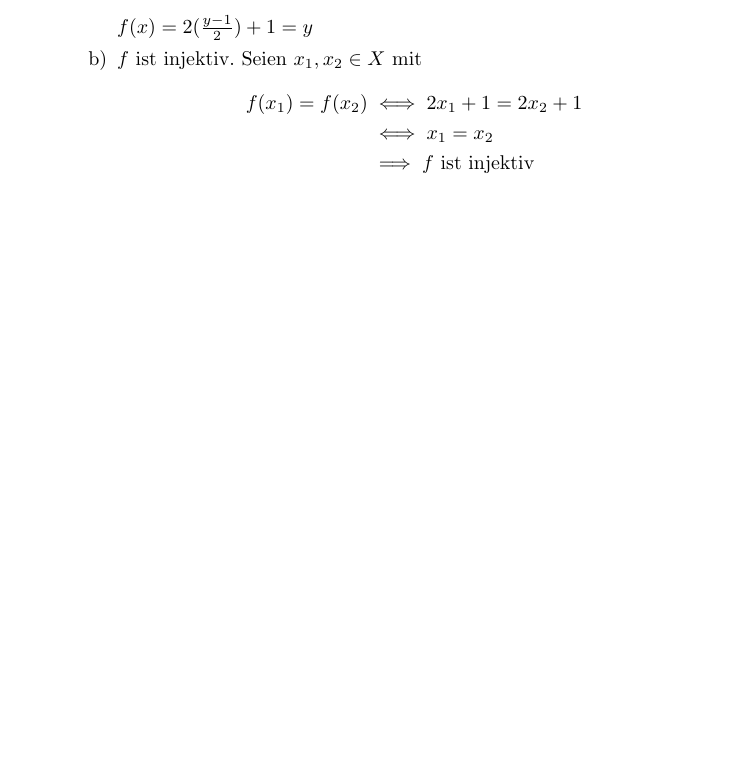
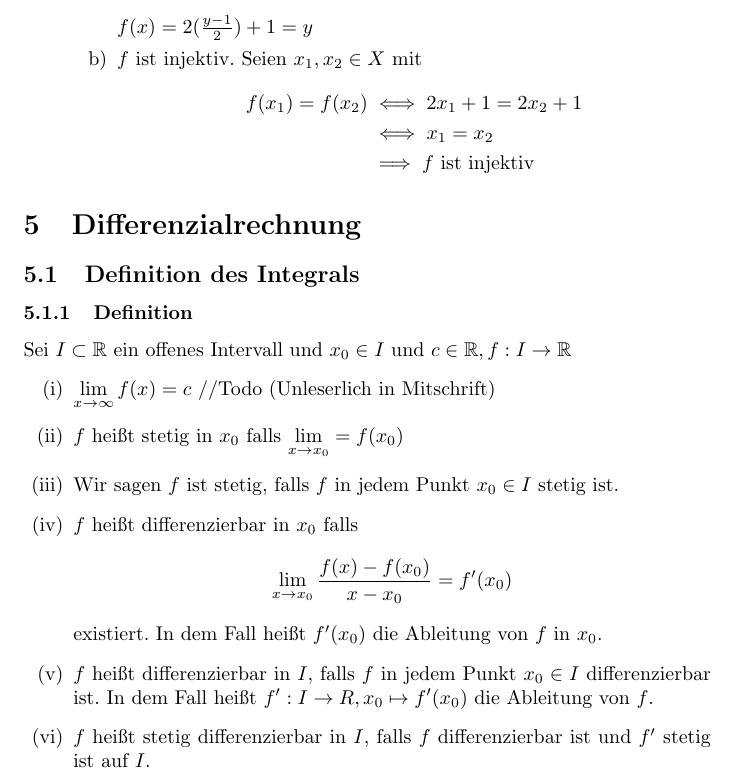
Before and after one commit to ottojo/matheVorkurs, a LaTeX document (vorkurs.tex): part of page 10 of 10, cut so that both start at the same text, the shorter picture padded with empty space. The pictures show the PDF file vorkurs.pdf that the author committed with the source.

Commit message:
Definition stetig, differenzierbar

```diff
--- a/vorkurs.tex
+++ b/vorkurs.tex
@@ -378,4 +378,29 @@
           \end{enumerate}
       \end{enumerate}
 
+\section{Differenzialrechnung}
+  \subsection{Definition des Integrals}
+    \subsubsection{Definition}
+      Sei $I \subset \mathbb{R}$ ein offenes Intervall und $x_0 \in I$ und
+      $c \in \mathbb{R}, f: I \to \mathbb{R}$
+      \begin{enumerate}[label=(\roman*)]
+        \item $\displaystyle\lim_{x \to \infty} f(x)=c$ //Todo (Unleserlich in Mitschrift)
+        \item $f$ heißt stetig in $x_0$ falls $\displaystyle\lim_{x \to x_0} = f(x_0)$
+        \item Wir sagen $f$ ist stetig, falls $f$ in jedem Punkt $x_0 \in I$ stetig ist.
+        \item $f$ heißt differenzierbar in $x_0$ falls
+          \begin{displaymath}
+            \lim_{x \to x_0} \frac{f(x)-f(x_0)}{x-x_0} = f'(x_0)
+          \end{displaymath}
+          existiert. In dem Fall heißt $f'(x_0)$ die Ableitung von $f$ in $x_0$.
+        \item $f$ heißt differenzierbar in $I$, falls $f$ in jedem Punkt $x_0 \in I$
+          differenzierbar ist. In dem Fall heißt $f': I \to \mathb{R}, x_0 \mapsto f'(x_0)$
+          die Ableitung von $f$.
+        \item $f$ heißt stetig differenzierbar in $I$, falls $f$ differenzierbar
+          ist und $f'$ stetig ist auf $I$.
+      \end{enumerate}
+
+
+
+
+
 \end{document}
```
Also changed, not shown: vorkurs.pdf.
